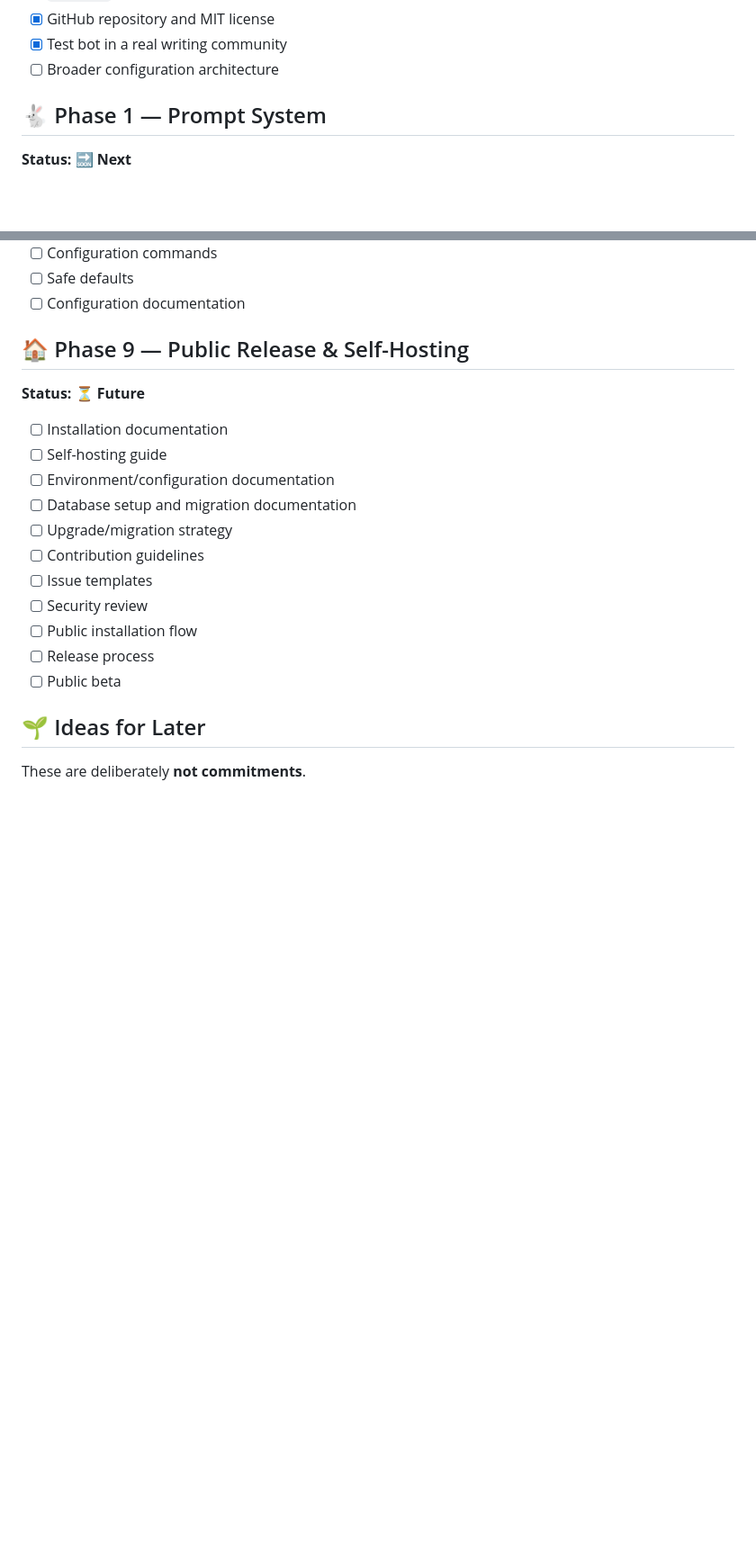
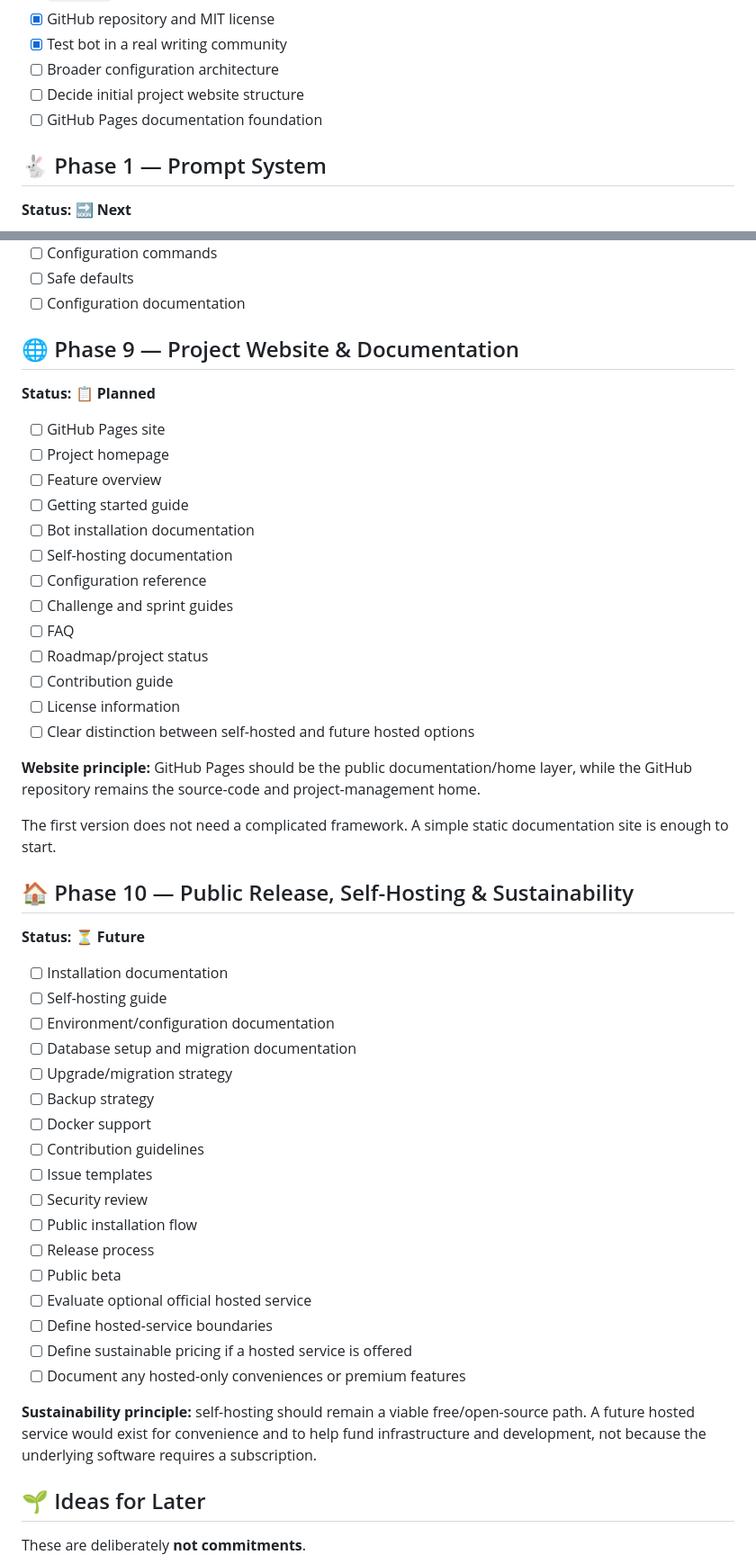
Before and after one commit to pkmnSidiko/plbunny, a Markdown page: ROADMAP.md, 2 parts joined by grey strips. Shown at 90% size. GitHub-like rendering; blank space fills up the shorter version.

Commit message:
docs: add website and sustainability roadmap

```diff
--- a/ROADMAP.md
+++ b/ROADMAP.md
@@ -19,6 +19,8 @@ plbunny is being developed in stages. The roadmap is intentionally flexible whil
 - [x] GitHub repository and MIT license
 - [x] Test bot in a real writing community
 - [ ] Broader configuration architecture
+- [ ] Decide initial project website structure
+- [ ] GitHub Pages documentation foundation
 
 ## 🐇 Phase 1 — Prompt System
 **Status: 🔜 Next**
@@ -145,19 +147,47 @@ Sprints should encourage **steady progress**, not turn writing into a race.
 - [ ] Safe defaults
 - [ ] Configuration documentation
 
-## 🏠 Phase 9 — Public Release & Self-Hosting
+## 🌐 Phase 9 — Project Website & Documentation
+**Status: 📋 Planned**
+- [ ] GitHub Pages site
+- [ ] Project homepage
+- [ ] Feature overview
+- [ ] Getting started guide
+- [ ] Bot installation documentation
+- [ ] Self-hosting documentation
+- [ ] Configuration reference
+- [ ] Challenge and sprint guides
+- [ ] FAQ
+- [ ] Roadmap/project status
+- [ ] Contribution guide
+- [ ] License information
+- [ ] Clear distinction between self-hosted and future hosted options
+
+**Website principle:** GitHub Pages should be the public documentation/home layer, while the GitHub repository remains the source-code and project-management home.
+
+The first version does not need a complicated framework. A simple static documentation site is enough to start.
+
+## 🏠 Phase 10 — Public Release, Self-Hosting & Sustainability
 **Status: ⏳ Future**
 - [ ] Installation documentation
 - [ ] Self-hosting guide
 - [ ] Environment/configuration documentation
 - [ ] Database setup and migration documentation
 - [ ] Upgrade/migration strategy
+- [ ] Backup strategy
+- [ ] Docker support
 - [ ] Contribution guidelines
 - [ ] Issue templates
 - [ ] Security review
 - [ ] Public installation flow
 - [ ] Release process
 - [ ] Public beta
+- [ ] Evaluate optional official hosted service
+- [ ] Define hosted-service boundaries
+- [ ] Define sustainable pricing if a hosted service is offered
+- [ ] Document any hosted-only conveniences or premium features
+
+**Sustainability principle:** self-hosting should remain a viable free/open-source path. A future hosted service would exist for convenience and to help fund infrastructure and development, not because the underlying software requires a subscription.
 
 ## 🌱 Ideas for Later
 
```
Also changed, not shown: other parts of ROADMAP.md (+3 -0 lines).
